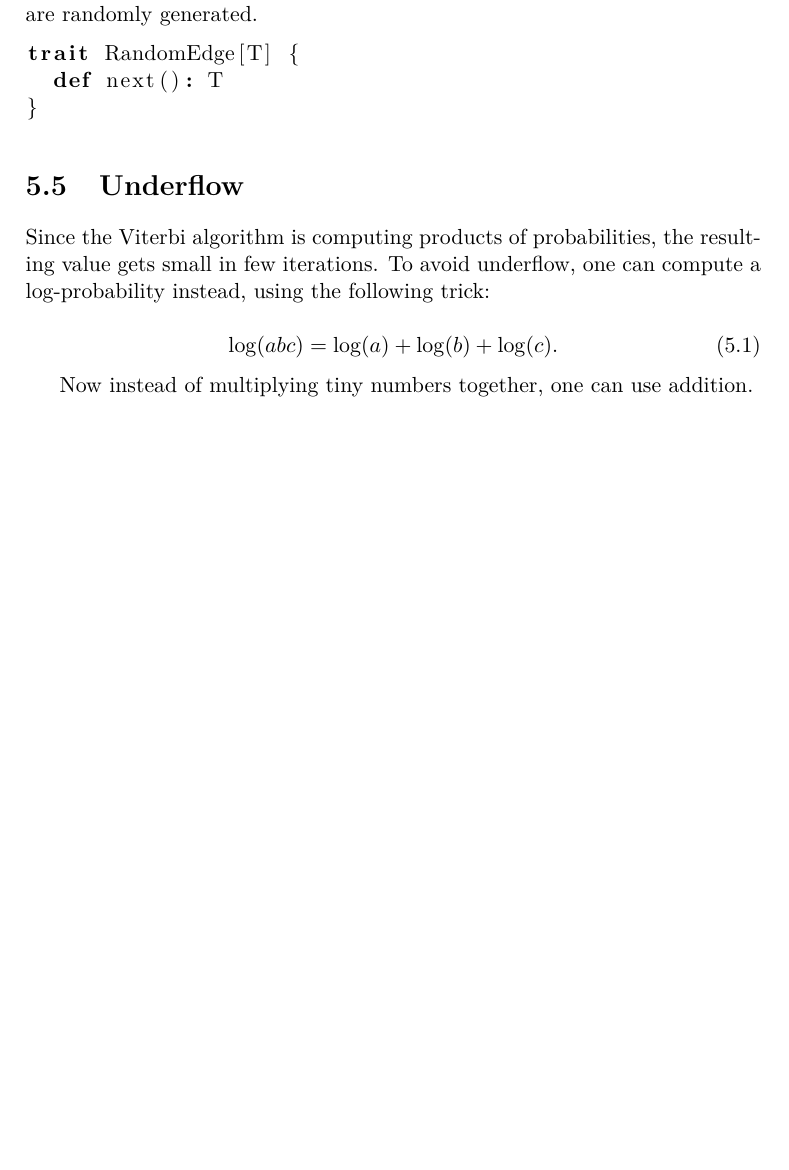
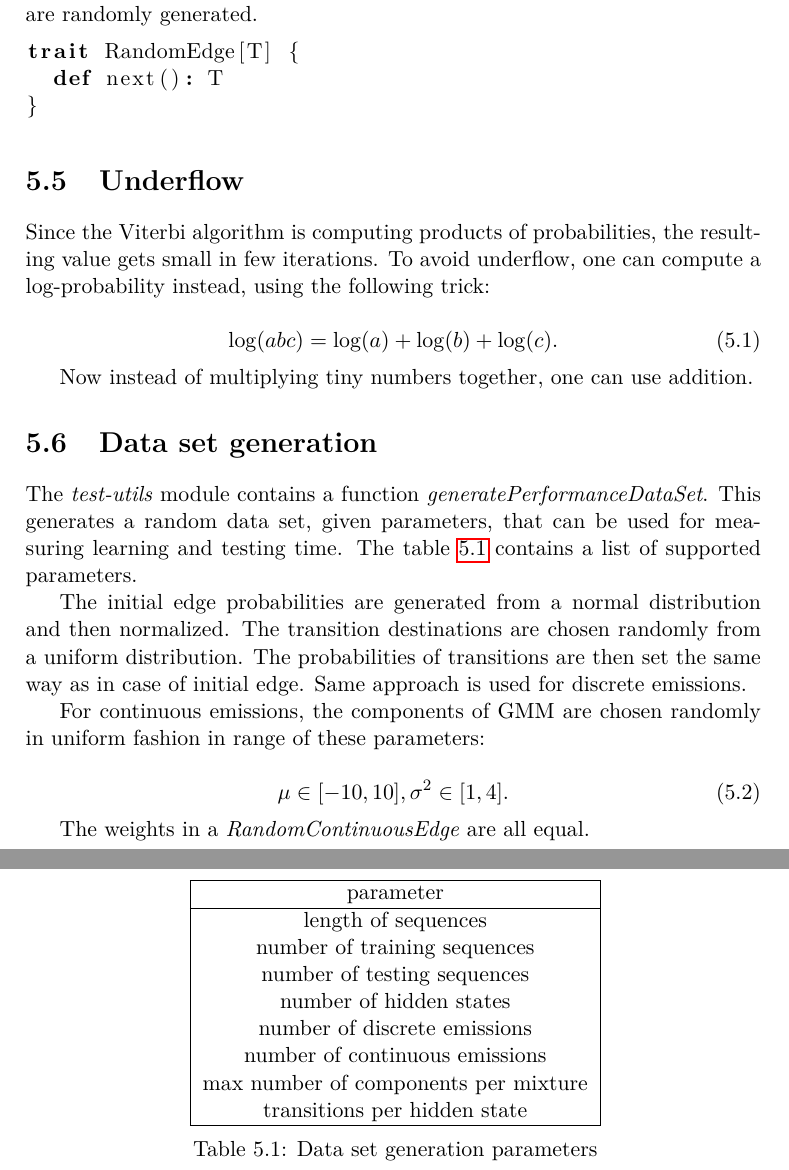
Before and after one commit to lucivpav/bachelors-thesis, a LaTeX thesis (Pavel Lučivňák BP.tex): part of page 47 of 57 before the commit and two parts of pages 47 and 48 of 57 after it, the two joined at a grey line, cut so that both start at the same text, the shorter picture padded with empty space. Compiled offline with pdfLaTeX.

Commit message:
add data set generation

```diff
--- a/Pavel Lučivňák BP.tex
+++ b/Pavel Lučivňák BP.tex
@@ -817,6 +817,41 @@ Since the Viterbi algorithm is computing products of probabilities, the resultin
 
 Now instead of multiplying tiny numbers together, one can use addition.
 
+\section{Data set generation}
+
+The \textit{test-utils} module contains a function \textit{generatePerformanceDataSet}. This generates a random data set, given parameters, that can be used for measuring learning and testing time. The table \ref{tab:generation-parameters} contains a list of supported parameters.
+
+\begin{table}
+\centering
+\begin{tabular}{|c|}
+	\hline
+	parameter \\
+	\hline
+	length of sequences \\
+	number of training sequences \\
+	number of testing sequences \\
+	number of hidden states \\
+	number of discrete emissions \\
+	number of continuous emissions \\
+	max number of components per mixture \\
+	transitions per hidden state \\
+	\hline
+\end{tabular}
+\caption{Data set generation parameters}
+\label{tab:generation-parameters}
+\end{table}
+
+The initial edge probabilities are generated from a normal distribution and then normalized. The transition destinations are chosen randomly from a uniform distribution. The probabilities of transitions are then set the same way as in case of initial edge. Same approach is used for discrete emissions.
+
+For continuous emissions, the components of GMM are chosen randomly in uniform fashion in range of these parameters:
+
+\begin{equation}
+\mu \in [-10,10],
+\sigma^2 \in [1,4].
+\end{equation}
+
+The weights in a \textit{RandomContinuousEdge} are all equal.
+
 \chapter{Experiments}
 
 \section{Unit tests}
```
Also changed, not shown: Pavel Lučivňák BP.pdf.
